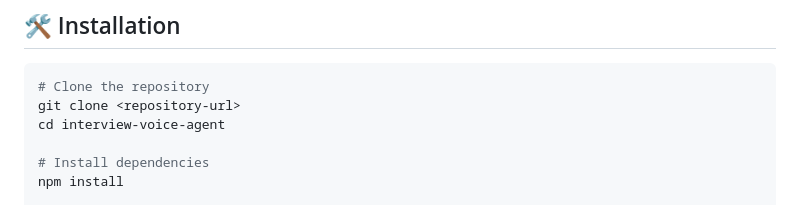
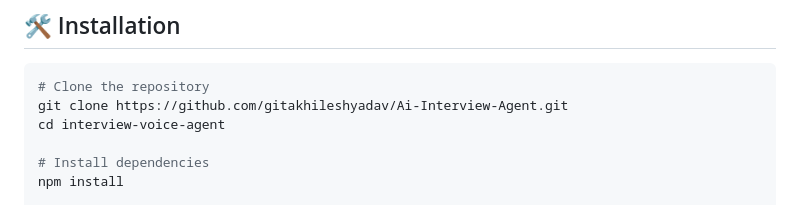
Before and after one commit to gitakhileshyadav/Ai-Interview-Agent, a Markdown page: README.md, the part around the change. Drawn GitHub-style.

````diff
--- a/README.md
+++ b/README.md
@@ -33,7 +33,7 @@ A web-based AI interview practice platform that helps you practice interviews wi
 
 ```bash
 # Clone the repository
-git clone <repository-url>
+git clone https://github.com/gitakhileshyadav/Ai-Interview-Agent.git
 cd interview-voice-agent
 
 # Install dependencies
````
